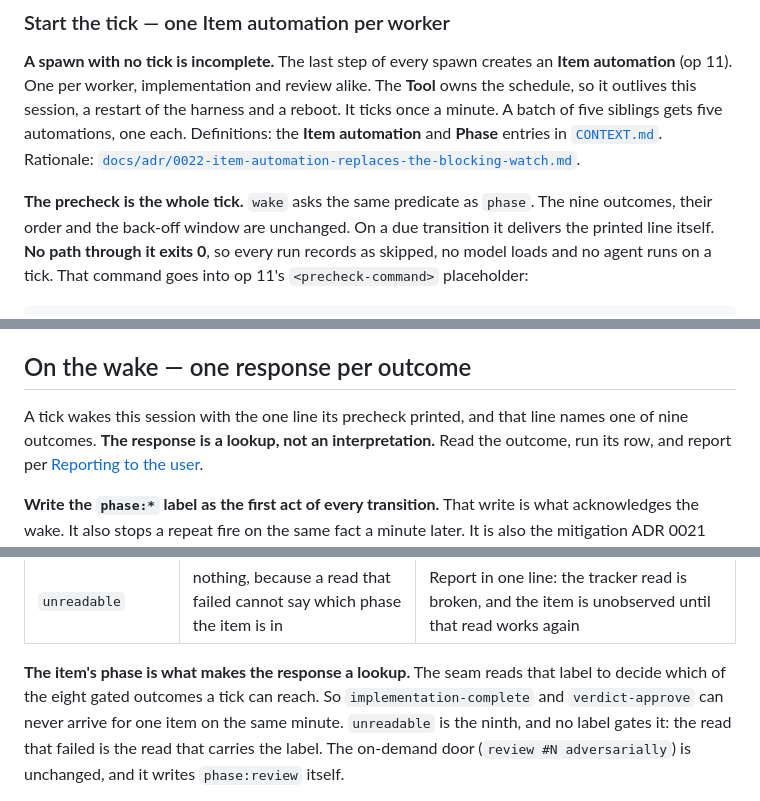
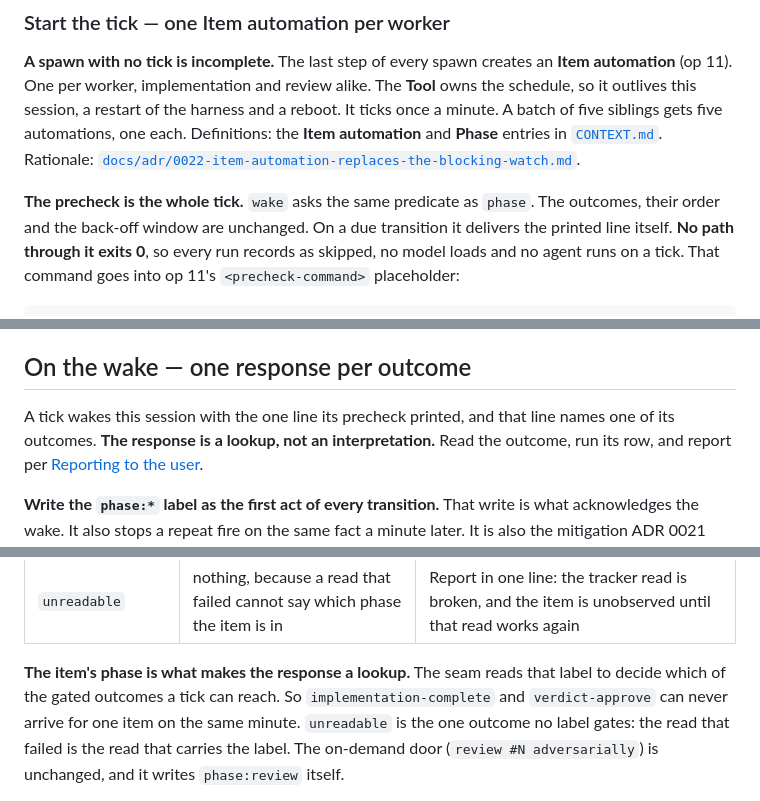
Before and after one commit to wagnersza/orchestrator-skills, a Markdown page: orchestrator/SKILL.md, 3 parts joined by grey strips. Drawn GitHub-style.

Commit message:
fix(orchestrator): drop the outcome count from the skill body and the glossary
The tick has ten outcomes since #153, so `nine` counted wrong in three places,
and `eight gated` plus `the ninth` counted wrong in a fourth. #140 proposes an
eleventh, so a number here rots on every new outcome. The docstring's own table
is what the skill body already points at, so the count carries nothing.

Co-Authored-By: Claude Opus 5 (1M context) <noreply@anthropic.com>

```diff
--- a/orchestrator/SKILL.md
+++ b/orchestrator/SKILL.md
@@ -651,7 +651,7 @@ Definitions: the **Item automation** and **Phase** entries in
 [`CONTEXT.md`](CONTEXT.md). Rationale:
 [`docs/adr/0022-item-automation-replaces-the-blocking-watch.md`](docs/adr/0022-item-automation-replaces-the-blocking-watch.md).
 
-**The precheck is the whole tick.** `wake` asks the same predicate as `phase`. The nine
+**The precheck is the whole tick.** `wake` asks the same predicate as `phase`. The
 outcomes, their order and the back-off window are unchanged. On a due transition it
 delivers the printed line itself. **No path through it exits 0**, so every run records as
 skipped, no model loads and no agent runs on a tick. That command goes into op 11's
@@ -790,7 +790,7 @@ are the whole of monitoring on a tool with no automation surface.
 ## On the wake — one response per outcome
 
 A tick wakes this session with the one line its precheck printed, and that line names one
-of nine outcomes. **The response is a lookup, not an interpretation.** Read the outcome,
+of its outcomes. **The response is a lookup, not an interpretation.** Read the outcome,
 run its row, and report per [Reporting to the user](#reporting-to-the-user).
 
 **Write the `phase:*` label as the first act of every transition.** That write is what
@@ -821,9 +821,9 @@ none of them** — its last act is the review note. Rationale:
 | `unreadable` | nothing, because a read that failed cannot say which phase the item is in | Report in one line: the tracker read is broken, and the item is unobserved until that read works again |
 
 **The item's phase is what makes the response a lookup.** The seam reads that label to
-decide which of the eight gated outcomes a tick can reach. So `implementation-complete` and
-`verdict-approve` can never arrive for one item on the same minute. `unreadable` is the
-ninth, and no label gates it: the read that failed is the read that carries the label.
+decide which of the gated outcomes a tick can reach. So `implementation-complete` and
+`verdict-approve` can never arrive for one item on the same minute. `unreadable` is the one
+outcome no label gates: the read that failed is the read that carries the label.
 The on-demand door (`review #N adversarially`) is unchanged, and it writes `phase:review`
 itself.
 
```
Also changed, not shown: orchestrator/CONTEXT.md (+1 -1 lines).
